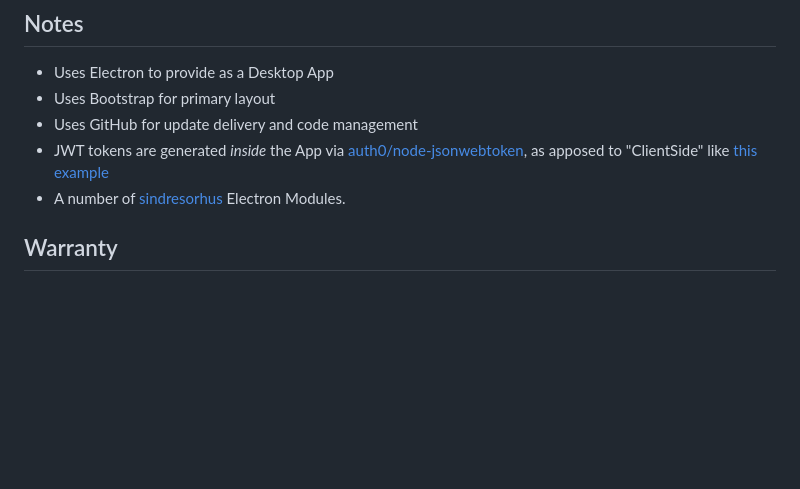
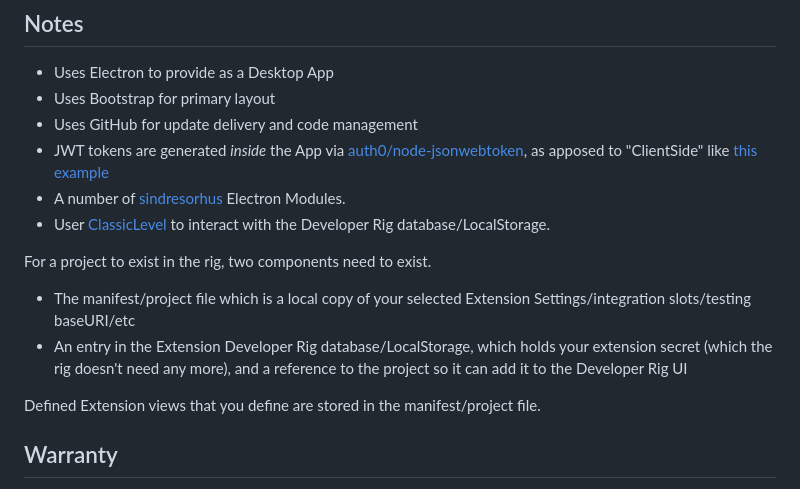
Before and after one commit to BarryCarlyon/twitch_developerrig_manifester, a Markdown page: README.md, the part around the change. Drawn GitHub-style; blank space fills up the shorter version.

Commit message:
Update README.md
Signed-off-by: Barry Carlyon <BarryCarlyon@users.noreply.github.com>

```diff
--- a/README.md
+++ b/README.md
@@ -70,6 +70,14 @@ Mac DMG/Manual install:
 - Uses GitHub for update delivery and code management
 - JWT tokens are generated _inside_ the App via [auth0/node-jsonwebtoken](https://github.com/auth0/node-jsonwebtoken), as apposed to "ClientSide" like [this example](https://barrycarlyon.github.io/twitch_misc/examples/extension_config/)
 - A number of [sindresorhus](https://github.com/sindresorhus/) Electron Modules.
+- User [ClassicLevel](https://github.com/Level/classic-level) to interact with the Developer Rig database/LocalStorage.
+
+For a project to exist in the rig, two components need to exist.
+
+- The manifest/project file which is a local copy of your selected Extension Settings/integration slots/testing baseURI/etc
+- An entry in the Extension Developer Rig database/LocalStorage, which holds your extension secret (which the rig doesn't need any more), and a reference to the project so it can add it to the Developer Rig UI
+
+Defined Extension views that you define are stored in the manifest/project file.
 
 ## Warranty
 
```
